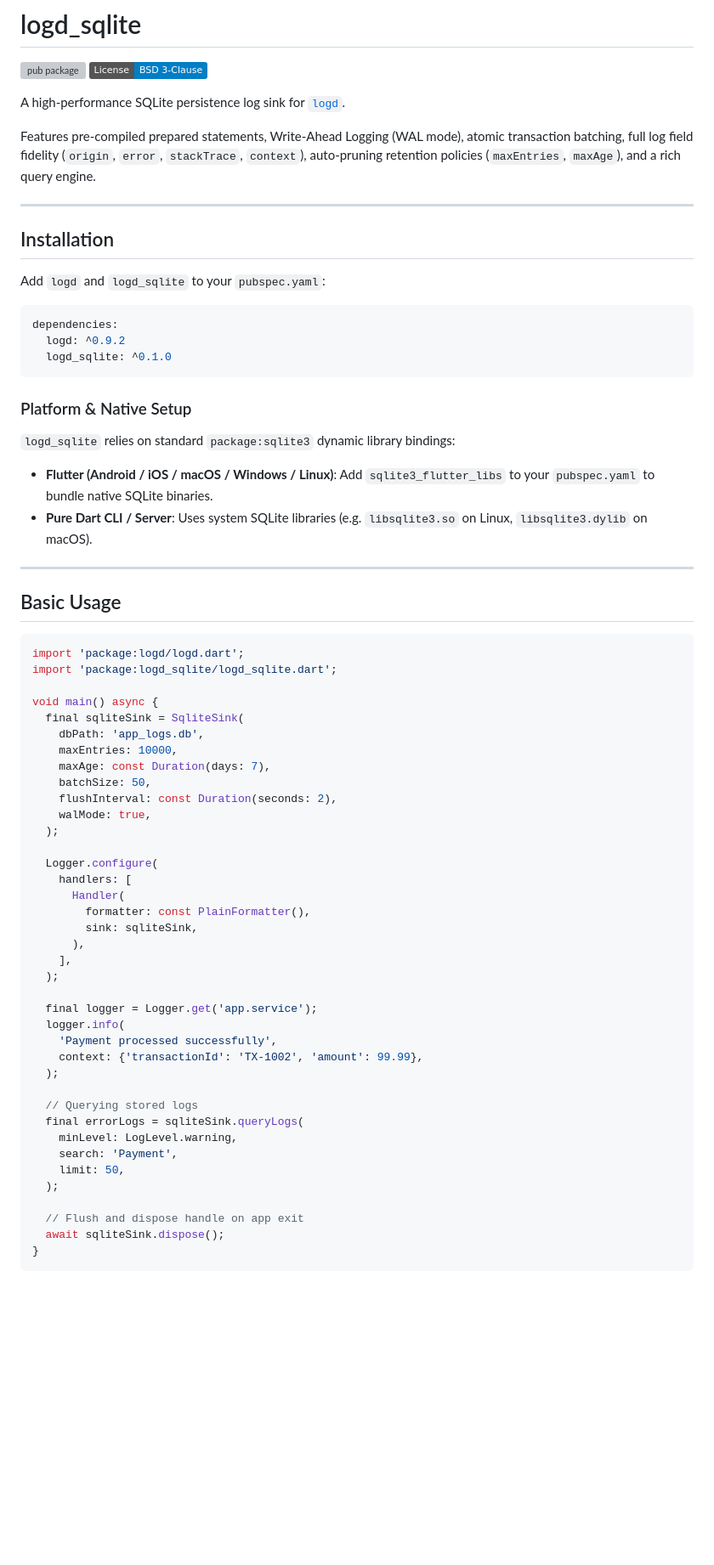
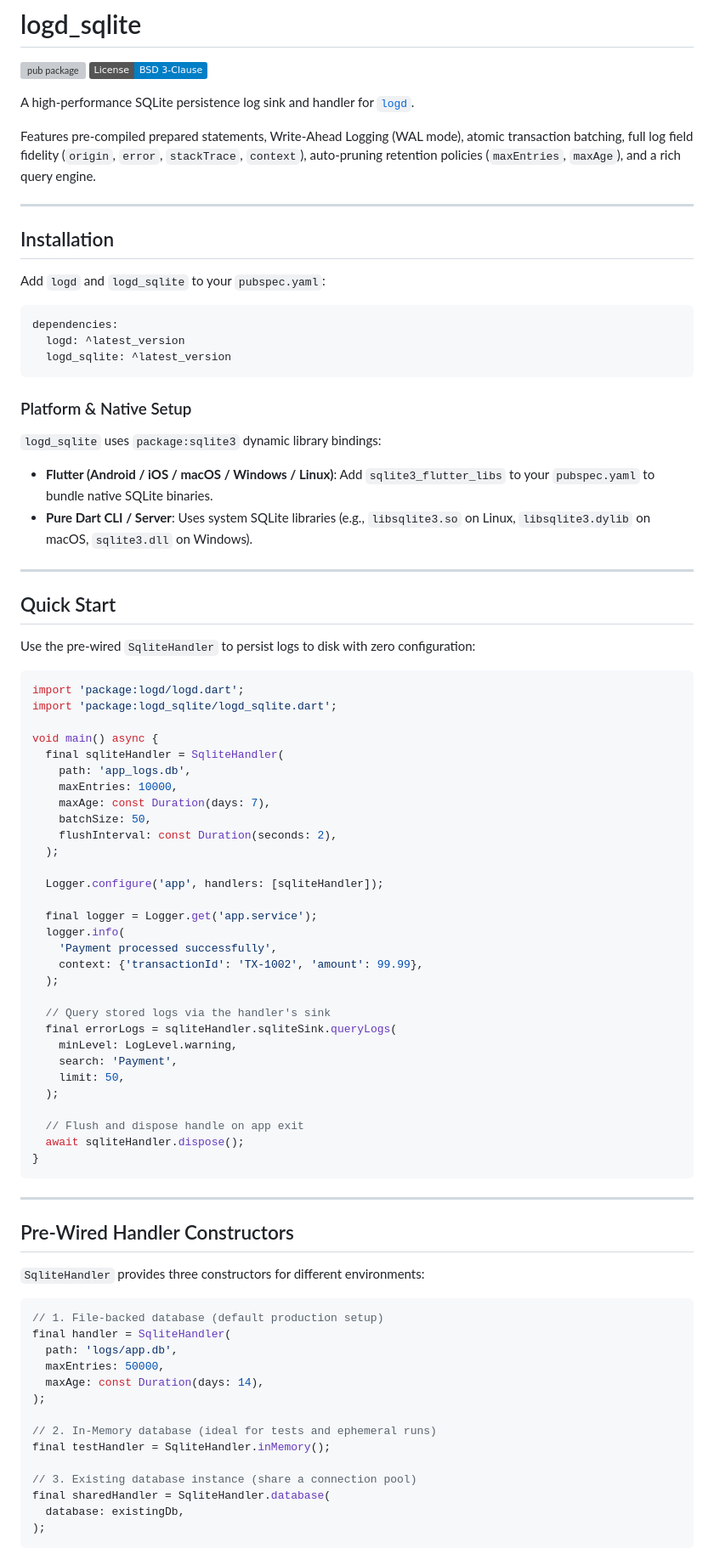
Before and after one commit to pooriaaskarim/logd, a Markdown page: packages/logd_sqlite/README.md, the part around one of its changes. Shown at 85% size. Rendered like a GitHub page; badges without logos; blank space fills up the shorter version; grey boxes are pictures that could not be loaded.

Commit message:
docs(logd_sqlite): update README with SqliteHandler showcase and query engine guide

````diff
--- a/packages/logd_sqlite/README.md
+++ b/packages/logd_sqlite/README.md
@@ -3,7 +3,7 @@
 [![pub package](https://img.shields.io/pub/v/logd_sqlite.svg)](https://pub.dev/packages/logd_sqlite)
 [![License: BSD-3-Clause](https://img.shields.io/badge/License-BSD_3--Clause-blue.svg)](https://opensource.org/licenses/BSD-3-Clause)
 
-A high-performance SQLite persistence log sink for [`logd`](https://pub.dev/packages/logd).
+A high-performance SQLite persistence log sink and handler for [`logd`](https://pub.dev/packages/logd).
 
 Features pre-compiled prepared statements, Write-Ahead Logging (WAL mode), atomic transaction batching, full log field fidelity (`origin`, `error`, `stackTrace`, `context`), auto-pruning retention policies (`maxEntries`, `maxAge`), and a rich query engine.
 
@@ -15,43 +15,37 @@ Add `logd` and `logd_sqlite` to your `pubspec.yaml`:
 
 ```yaml
 dependencies:
-  logd: ^0.9.2
-  logd_sqlite: ^0.1.0
+  logd: ^latest_version
+  logd_sqlite: ^latest_version
 ```
 
 ### Platform & Native Setup
 
-`logd_sqlite` relies on standard `package:sqlite3` dynamic library bindings:
+`logd_sqlite` uses `package:sqlite3` dynamic library bindings:
 
 * **Flutter (Android / iOS / macOS / Windows / Linux)**: Add `sqlite3_flutter_libs` to your `pubspec.yaml` to bundle native SQLite binaries.
-* **Pure Dart CLI / Server**: Uses system SQLite libraries (e.g. `libsqlite3.so` on Linux, `libsqlite3.dylib` on macOS).
+* **Pure Dart CLI / Server**: Uses system SQLite libraries (e.g., `libsqlite3.so` on Linux, `libsqlite3.dylib` on macOS, `sqlite3.dll` on Windows).
 
 ---
 
-## Basic Usage
+## Quick Start
+
+Use the pre-wired `SqliteHandler` to persist logs to disk with zero configuration:
 
 ```dart
 import 'package:logd/logd.dart';
 import 'package:logd_sqlite/logd_sqlite.dart';
 
 void main() async {
-  final sqliteSink = SqliteSink(
-    dbPath: 'app_logs.db',
+  final sqliteHandler = SqliteHandler(
+    path: 'app_logs.db',
     maxEntries: 10000,
     maxAge: const Duration(days: 7),
     batchSize: 50,
     flushInterval: const Duration(seconds: 2),
-    walMode: true,
   );
 
-  Logger.configure(
-    handlers: [
-      Handler(
-        formatter: const PlainFormatter(),
-        sink: sqliteSink,
-      ),
-    ],
-  );
+  Logger.configure('app', handlers: [sqliteHandler]);
 
   final logger = Logger.get('app.service');
   logger.info(
@@ -59,13 +53,38 @@ void main() async {
     context: {'transactionId': 'TX-1002', 'amount': 99.99},
   );
 
-  // Querying stored logs
-  final errorLogs = sqliteSink.queryLogs(
+  // Query stored logs via the handler's sink
+  final errorLogs = sqliteHandler.sqliteSink.queryLogs(
     minLevel: LogLevel.warning,
     search: 'Payment',
     limit: 50,
   );
 
   // Flush and dispose handle on app exit
-  await sqliteSink.dispose();
+  await sqliteHandler.dispose();
 }
+```
+
+---
+
+## Pre-Wired Handler Constructors
+
+`SqliteHandler` provides three constructors for different environments:
+
+```dart
+// 1. File-backed database (default production setup)
+final handler = SqliteHandler(
+  path: 'logs/app.db',
+  maxEntries: 50000,
+  maxAge: const Duration(days: 14),
+);
+
+// 2. In-Memory database (ideal for tests and ephemeral runs)
+final testHandler = SqliteHandler.inMemory();
+
+// 3. Existing database instance (share a connection pool)
+final sharedHandler = SqliteHandler.database(
+  database: existingDb,
+);
+```
+
````
Also changed, not shown: other parts of packages/logd_sqlite/README.md (+65 -46 lines).
